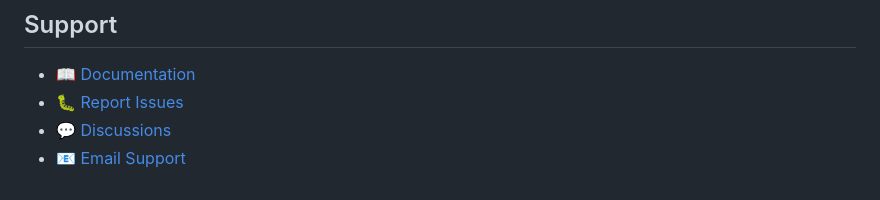
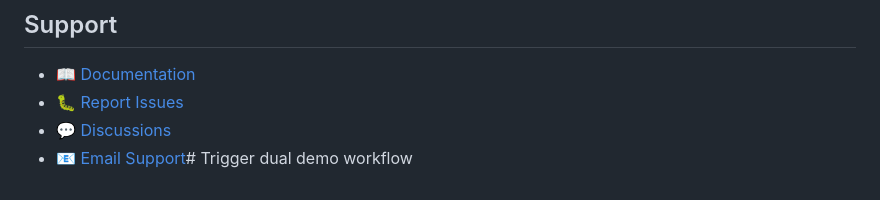
Before and after one commit to Aristide021/baseline, a Markdown page: README.md, the part around the change. GitHub-like rendering.

Commit message:
Trigger dual demonstration workflow
Shows both strict enforcement (violations expected) and passing compliance scenarios simultaneously for complete hackathon evaluation.

```diff
--- a/README.md
+++ b/README.md
@@ -378,4 +378,4 @@ MIT License - see [LICENSE](LICENSE) file for details.
 - 📖 [Documentation](https://docs.baseline.dev)
 - 🐛 [Report Issues](https://github.com/baseline/action/issues)
 - 💬 [Discussions](https://github.com/baseline/action/discussions)
-- 📧 [Email Support](mailto:support@baseline.dev)
+- 📧 [Email Support](mailto:support@baseline.dev)# Trigger dual demo workflow
```
